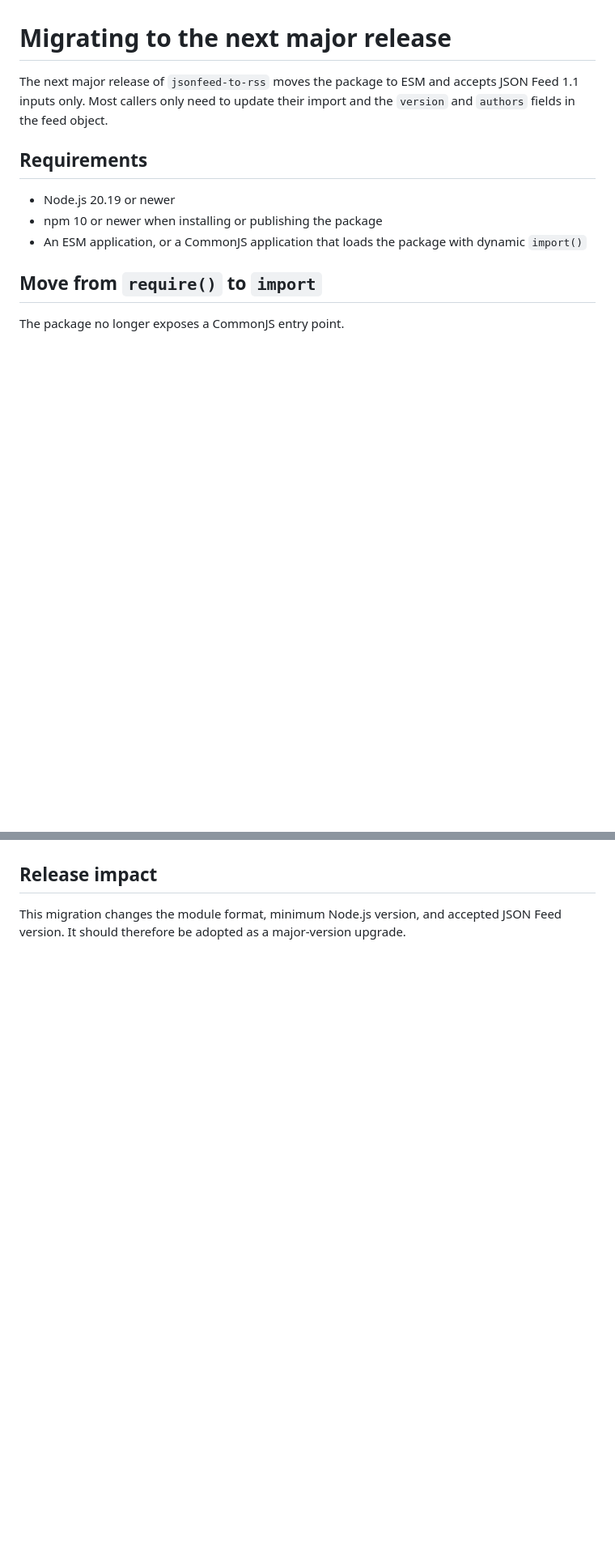
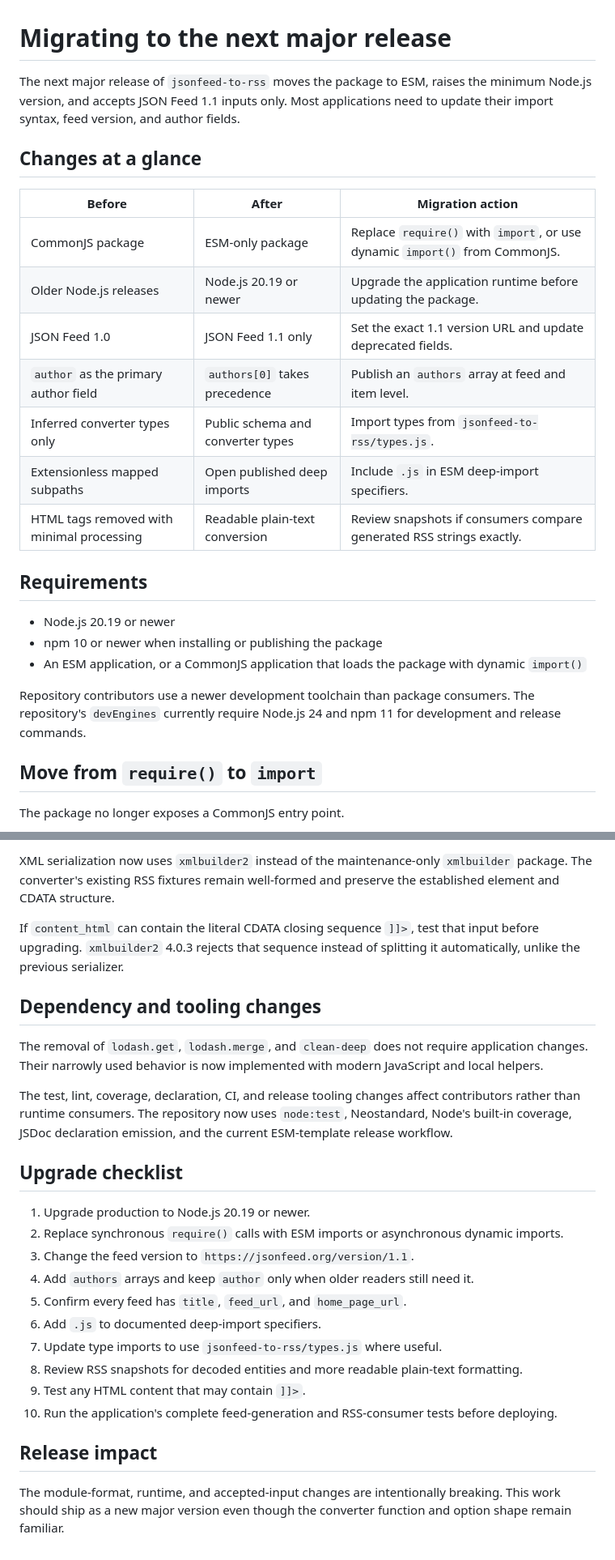
Before and after one commit to bcomnes/jsonfeed-to-rss, a Markdown page: MIGRATION.md, 2 parts joined by grey strips. Shown at 81% size. GitHub-like rendering; blank space fills up the shorter version.

```diff
--- a/MIGRATION.md
+++ b/MIGRATION.md
@@ -1,13 +1,28 @@
 # Migrating to the next major release
 
-The next major release of `jsonfeed-to-rss` moves the package to ESM and accepts JSON Feed 1.1 inputs only.
-Most callers only need to update their import and the `version` and `authors` fields in the feed object.
+The next major release of `jsonfeed-to-rss` moves the package to ESM, raises the minimum Node.js version, and accepts JSON Feed 1.1 inputs only.
+Most applications need to update their import syntax, feed version, and author fields.
+
+## Changes at a glance
+
+| Before | After | Migration action |
+| --- | --- | --- |
+| CommonJS package | ESM-only package | Replace `require()` with `import`, or use dynamic `import()` from CommonJS. |
+| Older Node.js releases | Node.js 20.19 or newer | Upgrade the application runtime before updating the package. |
+| JSON Feed 1.0 | JSON Feed 1.1 only | Set the exact 1.1 version URL and update deprecated fields. |
+| `author` as the primary author field | `authors[0]` takes precedence | Publish an `authors` array at feed and item level. |
+| Inferred converter types only | Public schema and converter types | Import types from `jsonfeed-to-rss/types.js`. |
+| Extensionless mapped subpaths | Open published deep imports | Include `.js` in ESM deep-import specifiers. |
+| HTML tags removed with minimal processing | Readable plain-text conversion | Review snapshots if consumers compare generated RSS strings exactly. |
 
 ## Requirements
 
 - Node.js 20.19 or newer
 - npm 10 or newer when installing or publishing the package
 - An ESM application, or a CommonJS application that loads the package with dynamic `import()`
+
+Repository contributors use a newer development toolchain than package consumers.
+The repository's `devEngines` currently require Node.js 24 and npm 11 for development and release commands.
 
 ## Move from `require()` to `import`
 
@@ -125,5 +168,31 @@ Only the documented entry points are considered part of the supported public API
+XML serialization now uses `xmlbuilder2` instead of the maintenance-only `xmlbuilder` package.
+The converter's existing RSS fixtures remain well-formed and preserve the established element and CDATA structure.
+
+If `content_html` can contain the literal CDATA closing sequence `]]>`, test that input before upgrading.
+`xmlbuilder2` 4.0.3 rejects that sequence instead of splitting it automatically, unlike the previous serializer.
+
+## Dependency and tooling changes
+
+The removal of `lodash.get`, `lodash.merge`, and `clean-deep` does not require application changes.
+Their narrowly used behavior is now implemented with modern JavaScript and local helpers.
+
+The test, lint, coverage, declaration, CI, and release tooling changes affect contributors rather than runtime consumers.
+The repository now uses `node:test`, Neostandard, Node's built-in coverage, JSDoc declaration emission, and the current ESM-template release workflow.
+
+## Upgrade checklist
+
+1. Upgrade production to Node.js 20.19 or newer.
+2. Replace synchronous `require()` calls with ESM imports or asynchronous dynamic imports.
+3. Change the feed version to `https://jsonfeed.org/version/1.1`.
+4. Add `authors` arrays and keep `author` only when older readers still need it.
+5. Confirm every feed has `title`, `feed_url`, and `home_page_url`.
+6. Add `.js` to documented deep-import specifiers.
+7. Update type imports to use `jsonfeed-to-rss/types.js` where useful.
+8. Review RSS snapshots for decoded entities and more readable plain-text formatting.
+9. Test any HTML content that may contain `]]>`.
+10. Run the application's complete feed-generation and RSS-consumer tests before deploying.
 
 ## Release impact
 
-This migration changes the module format, minimum Node.js version, and accepted JSON Feed version.
-It should therefore be adopted as a major-version upgrade.
+The module-format, runtime, and accepted-input changes are intentionally breaking.
+This work should ship as a new major version even though the converter function and option shape remain familiar.
```
Also changed, not shown: other parts of MIGRATION.md (+37 -9 lines).
